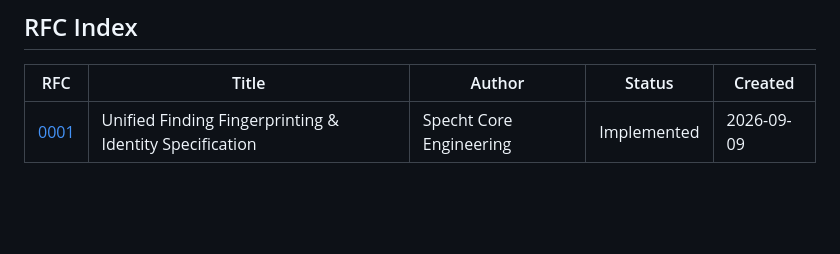
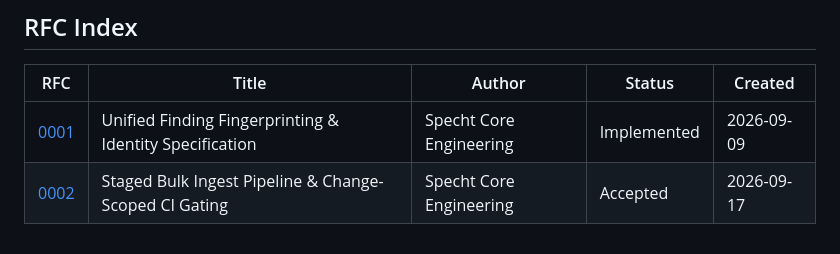
Before and after one commit to minh-tg/specht, a Markdown page: rfcs/README.md, the part around the change. Drawn GitHub-style; blank space fills up the shorter version.

Commit message:
docs(rfc): add RFC 0002 for staged bulk ingest and change-scoped gating

```diff
--- a/rfcs/README.md
+++ b/rfcs/README.md
@@ -63,3 +63,4 @@ The Specht RFC process provides a structured, collaborative path for substantial
 | RFC | Title | Author | Status | Created |
 |-----|-------|--------|--------|---------|
 | [0001](0001-unified-fingerprinting.md) | Unified Finding Fingerprinting & Identity Specification | Specht Core Engineering | Implemented | 2026-09-09 |
+| [0002](0002-staged-bulk-ingest-and-change-gating.md) | Staged Bulk Ingest Pipeline & Change-Scoped CI Gating | Specht Core Engineering | Accepted | 2026-09-17 |
```
Also changed, not shown: rfcs/0002-staged-bulk-ingest-and-change-gating.md (added, +229 -0 lines).
